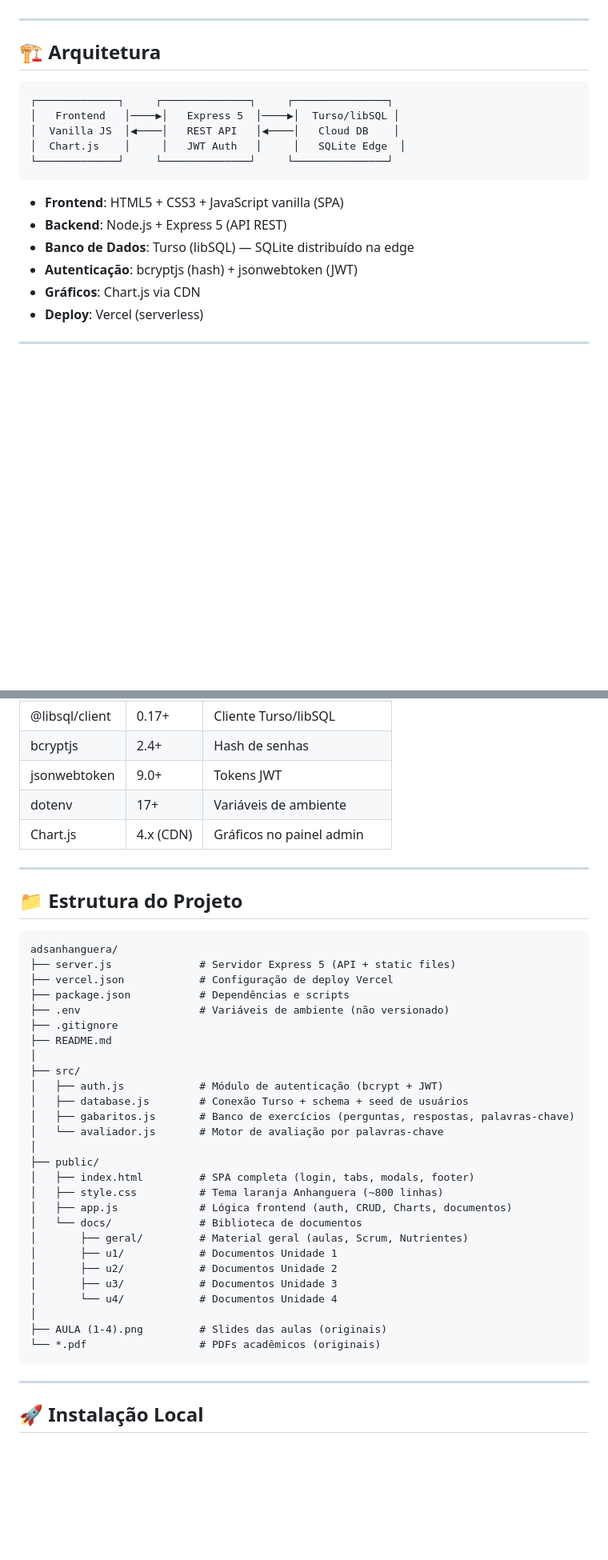
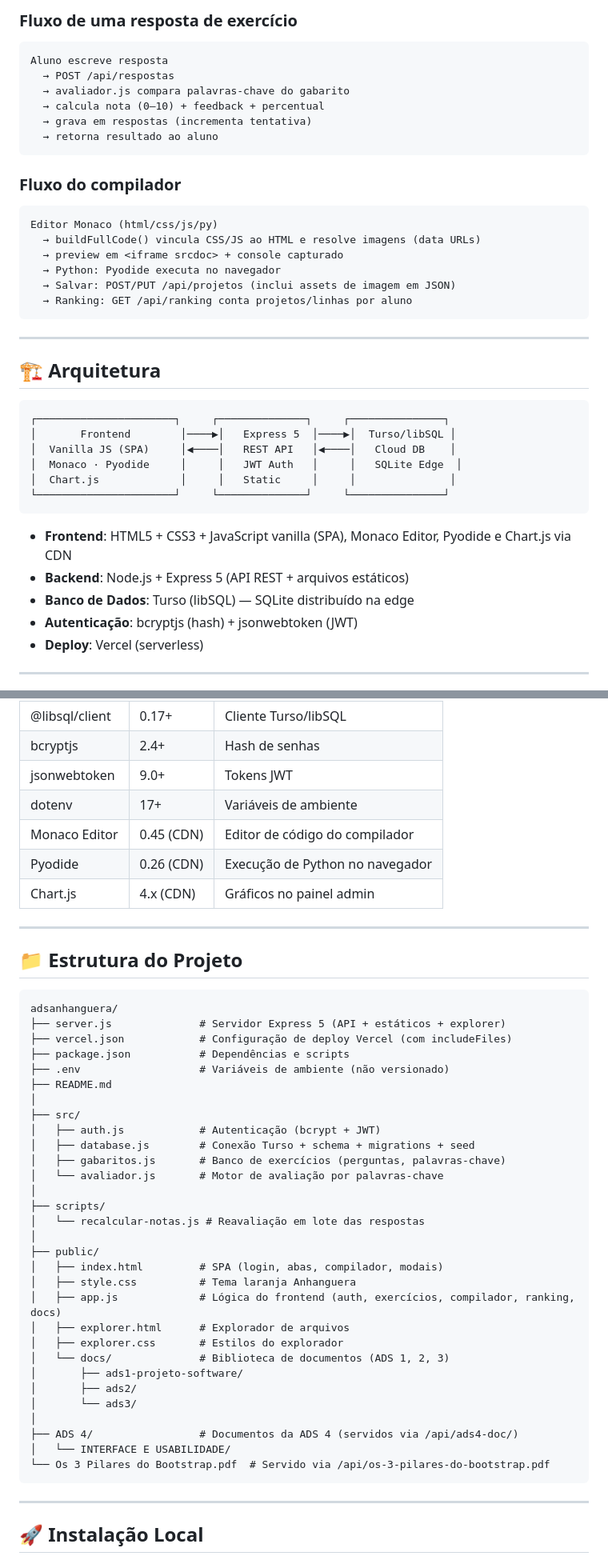
Before and after one commit to dansfisica85/adsanhanguera, a Markdown page: README.md, 2 parts joined by grey strips. Shown at 80% size. Rendered like a GitHub page; blank space fills up the shorter version.

Commit message:
readme atualizado

````diff
--- a/README.md
+++ b/README.md
@@ -70,21 +149,42 @@ Plataforma educacional completa desenvolvida para o curso de **Análise e Desenv
+### Fluxo de uma resposta de exercício
+
+```
+Aluno escreve resposta
+  → POST /api/respostas
+  → avaliador.js compara palavras-chave do gabarito
+  → calcula nota (0–10) + feedback + percentual
+  → grava em respostas (incrementa tentativa)
+  → retorna resultado ao aluno
+```
+
+### Fluxo do compilador
+
+```
+Editor Monaco (html/css/js/py)
+  → buildFullCode() vincula CSS/JS ao HTML e resolve imagens (data URLs)
+  → preview em <iframe srcdoc> + console capturado
+  → Python: Pyodide executa no navegador
+  → Salvar: POST/PUT /api/projetos (inclui assets de imagem em JSON)
+  → Ranking: GET /api/ranking conta projetos/linhas por aluno
+```
 
 ---
 
 ## 🏗 Arquitetura
 
 ```
-┌─────────────┐     ┌──────────────┐     ┌───────────────┐
-│   Frontend   │────▶│   Express 5  │────▶│  Turso/libSQL │
-│  Vanilla JS  │◀────│   REST API   │◀────│   Cloud DB    │
-│  Chart.js    │     │   JWT Auth   │     │   SQLite Edge  │
-└─────────────┘     └──────────────┘     └───────────────┘
+┌──────────────────────┐     ┌──────────────┐     ┌───────────────┐
+│       Frontend        │────▶│   Express 5  │────▶│  Turso/libSQL │
+│  Vanilla JS (SPA)     │◀────│   REST API   │◀────│   Cloud DB    │
+│  Monaco · Pyodide     │     │   JWT Auth   │     │   SQLite Edge  │
+│  Chart.js             │     │   Static     │     │               │
+└──────────────────────┘     └──────────────┘     └───────────────┘
 ```
 
-- **Frontend**: HTML5 + CSS3 + JavaScript vanilla (SPA)
-- **Backend**: Node.js + Express 5 (API REST)
+- **Frontend**: HTML5 + CSS3 + JavaScript vanilla (SPA), Monaco Editor, Pyodide e Chart.js via CDN
+- **Backend**: Node.js + Express 5 (API REST + arquivos estáticos)
 - **Banco de Dados**: Turso (libSQL) — SQLite distribuído na edge
 - **Autenticação**: bcryptjs (hash) + jsonwebtoken (JWT)
-- **Gráficos**: Chart.js via CDN
 - **Deploy**: Vercel (serverless)
 
 ---
@@ -99,6 +199,8 @@ Plataforma educacional completa desenvolvida para o curso de **Análise e Desenv
 | bcryptjs | 2.4+ | Hash de senhas |
 | jsonwebtoken | 9.0+ | Tokens JWT |
 | dotenv | 17+ | Variáveis de ambiente |
+| Monaco Editor | 0.45 (CDN) | Editor de código do compilador |
+| Pyodide | 0.26 (CDN) | Execução de Python no navegador |
 | Chart.js | 4.x (CDN) | Gráficos no painel admin |
 
 ---
@@ -107,32 +209,35 @@ Plataforma educacional completa desenvolvida para o curso de **Análise e Desenv
 
 ```
 adsanhanguera/
-├── server.js              # Servidor Express 5 (API + static files)
-├── vercel.json            # Configuração de deploy Vercel
+├── server.js              # Servidor Express 5 (API + estáticos + explorer)
+├── vercel.json            # Configuração de deploy Vercel (com includeFiles)
 ├── package.json           # Dependências e scripts
 ├── .env                   # Variáveis de ambiente (não versionado)
-├── .gitignore
 ├── README.md
 │
 ├── src/
-│   ├── auth.js            # Módulo de autenticação (bcrypt + JWT)
-│   ├── database.js        # Conexão Turso + schema + seed de usuários
-│   ├── gabaritos.js       # Banco de exercícios (perguntas, respostas, palavras-chave)
+│   ├── auth.js            # Autenticação (bcrypt + JWT)
+│   ├── database.js        # Conexão Turso + schema + migrations + seed
+│   ├── gabaritos.js       # Banco de exercícios (perguntas, palavras-chave)
 │   └── avaliador.js       # Motor de avaliação por palavras-chave
 │
+├── scripts/
+│   └── recalcular-notas.js # Reavaliação em lote das respostas
+│
 ├── public/
-│   ├── index.html         # SPA completa (login, tabs, modals, footer)
-│   ├── style.css          # Tema laranja Anhanguera (~800 linhas)
-│   ├── app.js             # Lógica frontend (auth, CRUD, Charts, documentos)
-│   └── docs/              # Biblioteca de documentos
-│       ├── geral/         # Material geral (aulas, Scrum, Nutrientes)
-│       ├── u1/            # Documentos Unidade 1
-│       ├── u2/            # Documentos Unidade 2
-│       ├── u3/            # Documentos Unidade 3
-│       └── u4/            # Documentos Unidade 4
+│   ├── index.html         # SPA (login, abas, compilador, modais)
+│   ├── style.css          # Tema laranja Anhanguera
+│   ├── app.js             # Lógica do frontend (auth, exercícios, compilador, ranking, docs)
+│   ├── explorer.html      # Explorador de arquivos
+│   ├── explorer.css       # Estilos do explorador
+│   └── docs/              # Biblioteca de documentos (ADS 1, 2, 3)
+│       ├── ads1-projeto-software/
+│       ├── ads2/
+│       └── ads3/
 │
-├── AULA (1-4).png         # Slides das aulas (originais)
-└── *.pdf                  # PDFs acadêmicos (originais)
+├── ADS 4/                 # Documentos da ADS 4 (servidos via /api/ads4-doc/)
+│   └── INTERFACE E USABILIDADE/
+└── Os 3 Pilares do Bootstrap.pdf  # Servido via /api/os-3-pilares-do-bootstrap.pdf
 ```
 
 ---
````
Also changed, not shown: other parts of README.md (+87 -8 lines).
